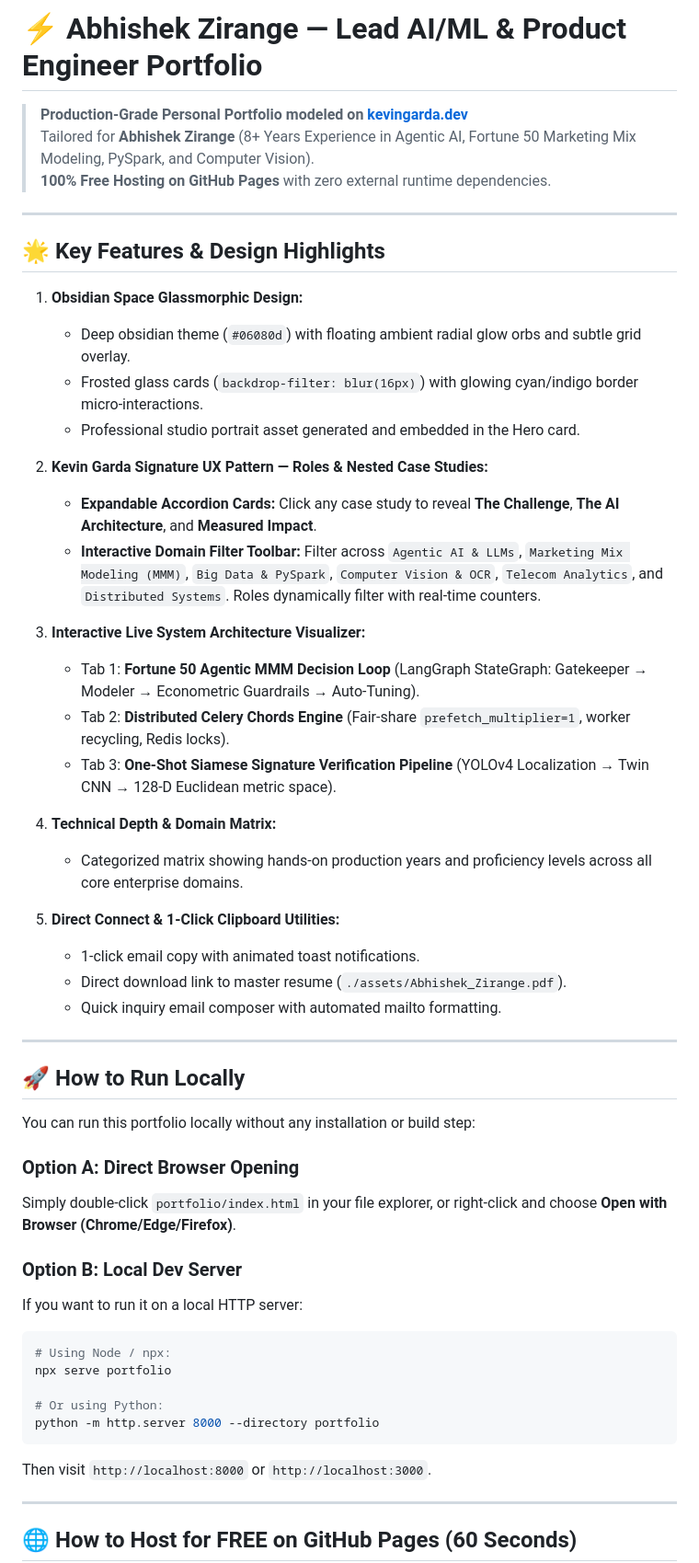
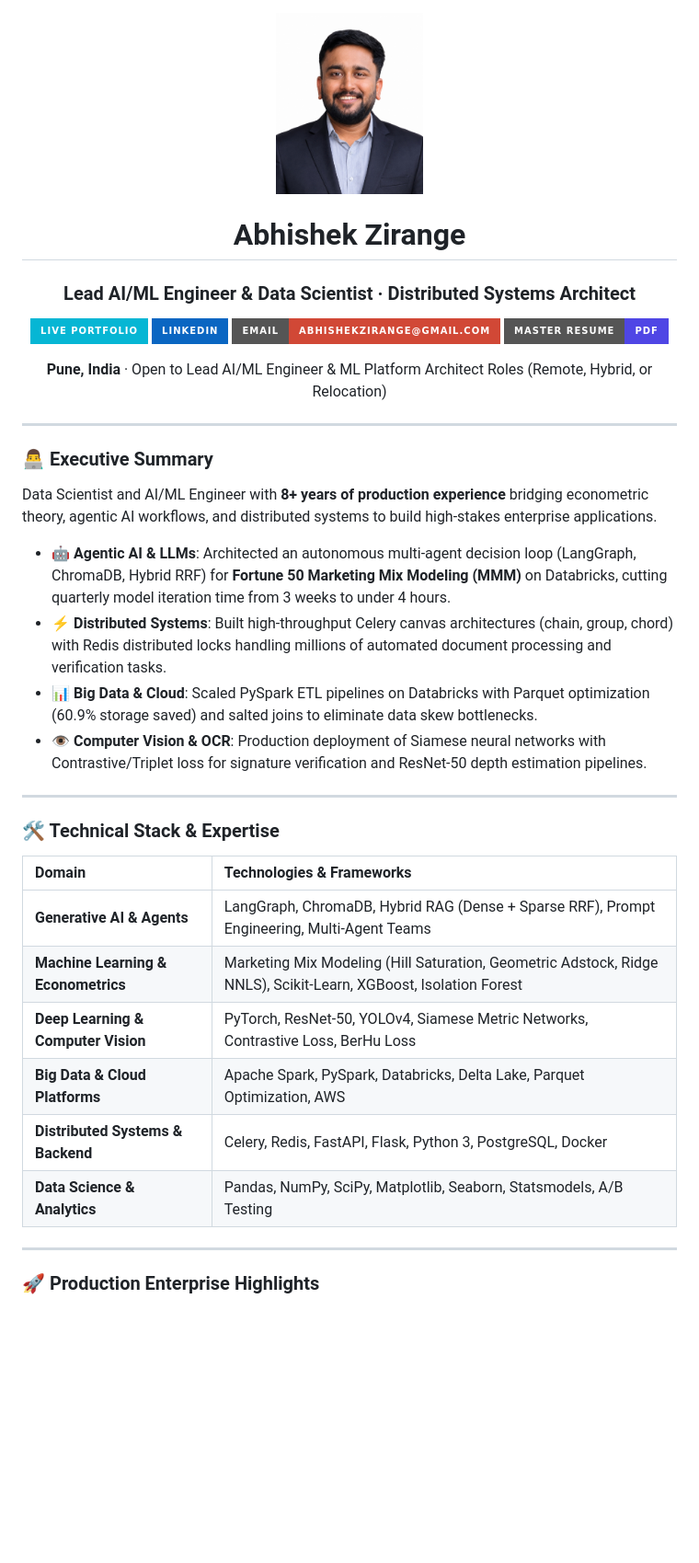
Before and after one commit to abhishekzirange/abhishekzirange, a Markdown page: README.md, the part around one of its changes. Shown at 92% size. GitHub-like rendering; badges without logos; blank space fills up the shorter version.

Commit message:
docs: replace internal portfolio scaffolding with official profile README featuring photo and bio

````diff
--- a/README.md
+++ b/README.md
@@ -1,56 +1,44 @@
-# ⚡ Abhishek Zirange — Lead AI/ML & Product Engineer Portfolio
+<div align="center">
 
-> **Production-Grade Personal Portfolio modeled on [kevingarda.dev](https://kevingarda.dev/)**
-> Tailored for **Abhishek Zirange** (8+ Years Experience in Agentic AI, Fortune 50 Marketing Mix Modeling, PySpark, and Computer Vision).
-> **100% Free Hosting on GitHub Pages** with zero external runtime dependencies.
+  <img src="https://raw.githubusercontent.com/abhishekzirange/abhishekzirange/main/assets/abhishek-zirange-profile.jpg" alt="Abhishek Zirange" width="160" height="160" style="border-radius: 50%; object-fit: cover; border: 3px solid #06b6d4;" />
+
+  # Abhishek Zirange
+  ### Lead AI/ML Engineer & Data Scientist · Distributed Systems Architect
+
+  [![Portfolio](https://img.shields.io/badge/Live_Portfolio-06B6D4?style=for-the-badge&logo=google-chrome&logoColor=white)](https://abhishekzirange.github.io/)
+  [![LinkedIn](https://img.shields.io/badge/LinkedIn-0A66C2?style=for-the-badge&logo=linkedin&logoColor=white)](https://www.linkedin.com/in/abhishek-zirange-41a001a4/)
+  [![Email](https://img.shields.io/badge/Email-abhishekzirange%40gmail.com-D14836?style=for-the-badge&logo=gmail&logoColor=white)](mailto:abhishekzirange@gmail.com)
+  [![Resume](https://img.shields.io/badge/Master_Resume-PDF-4F46E5?style=for-the-badge&logo=adobe-acrobat-reader&logoColor=white)](https://raw.githubusercontent.com/abhishekzirange/abhishekzirange/main/assets/Abhishek_Zirange.pdf)
+
+  <p><strong>Pune, India</strong> · Open to Lead AI/ML Engineer & ML Platform Architect Roles (Remote, Hybrid, or Relocation)</p>
+
+</div>
 
 ---
 
-## 🌟 Key Features & Design Highlights
+### 👨‍💻 Executive Summary
 
-1. **Obsidian Space Glassmorphic Design:**
-   - Deep obsidian theme (`#06080d`) with floating ambient radial glow orbs and subtle grid overlay.
-   - Frosted glass cards (`backdrop-filter: blur(16px)`) with glowing cyan/indigo border micro-interactions.
-   - Professional studio portrait asset generated and embedded in the Hero card.
+Data Scientist and AI/ML Engineer with **8+ years of production experience** bridging econometric theory, agentic AI workflows, and distributed systems to build high-stakes enterprise applications.
 
-2. **Kevin Garda Signature UX Pattern — Roles & Nested Case Studies:**
-   - **Expandable Accordion Cards:** Click any case study to reveal **The Challenge**, **The AI Architecture**, and **Measured Impact**.
-   - **Interactive Domain Filter Toolbar:** Filter across `Agentic AI & LLMs`, `Marketing Mix Modeling (MMM)`, `Big Data & PySpark`, `Computer Vision & OCR`, `Telecom Analytics`, and `Distributed Systems`. Roles dynamically filter with real-time counters.
-
-3. **Interactive Live System Architecture Visualizer:**
-   - Tab 1: **Fortune 50 Agentic MMM Decision Loop** (LangGraph StateGraph: Gatekeeper &rarr; Modeler &rarr; Econometric Guardrails &rarr; Auto-Tuning).
-   - Tab 2: **Distributed Celery Chords Engine** (Fair-share `prefetch_multiplier=1`, worker recycling, Redis locks).
-   - Tab 3: **One-Shot Siamese Signature Verification Pipeline** (YOLOv4 Localization &rarr; Twin CNN &rarr; 128-D Euclidean metric space).
-
-4. **Technical Depth & Domain Matrix:**
-   - Categorized matrix showing hands-on production years and proficiency levels across all core enterprise domains.
-
-5. **Direct Connect & 1-Click Clipboard Utilities:**
-   - 1-click email copy with animated toast notifications.
-   - Direct download link to master resume (`./assets/Abhishek_Zirange.pdf`).
-   - Quick inquiry email composer with automated mailto formatting.
+- 🤖 **Agentic AI & LLMs**: Architected an autonomous multi-agent decision loop (LangGraph, ChromaDB, Hybrid RRF) for **Fortune 50 Marketing Mix Modeling (MMM)** on Databricks, cutting quarterly model iteration time from 3 weeks to under 4 hours.
+- ⚡ **Distributed Systems**: Built high-throughput Celery canvas architectures (chain, group, chord) with Redis distributed locks handling millions of automated document processing and verification tasks.
+- 📊 **Big Data & Cloud**: Scaled PySpark ETL pipelines on Databricks with Parquet optimization (60.9% storage saved) and salted joins to eliminate data skew bottlenecks.
+- 👁️ **Computer Vision & OCR**: Production deployment of Siamese neural networks with Contrastive/Triplet loss for signature verification and ResNet-50 depth estimation pipelines.
 
 ---
 
-## 🚀 How to Run Locally
+### 🛠️ Technical Stack & Expertise
 
-You can run this portfolio locally without any installation or build step:
-
-### Option A: Direct Browser Opening
-Simply double-click `portfolio/index.html` in your file explorer, or right-click and choose **Open with Browser (Chrome/Edge/Firefox)**.
-
-### Option B: Local Dev Server
-If you want to run it on a local HTTP server:
-```bash
-# Using Node / npx:
-npx serve portfolio
-
-# Or using Python:
-python -m http.server 8000 --directory portfolio
-```
-Then visit `http://localhost:8000` or `http://localhost:3000`.
+| Domain | Technologies & Frameworks |
+| :--- | :--- |
+| **Generative AI & Agents** | LangGraph, ChromaDB, Hybrid RAG (Dense + Sparse RRF), Prompt Engineering, Multi-Agent Teams |
+| **Machine Learning & Econometrics** | Marketing Mix Modeling (Hill Saturation, Geometric Adstock, Ridge NNLS), Scikit-Learn, XGBoost, Isolation Forest |
+| **Deep Learning & Computer Vision** | PyTorch, ResNet-50, YOLOv4, Siamese Metric Networks, Contrastive Loss, BerHu Loss |
+| **Big Data & Cloud Platforms** | Apache Spark, PySpark, Databricks, Delta Lake, Parquet Optimization, AWS |
+| **Distributed Systems & Backend** | Celery, Redis, FastAPI, Flask, Python 3, PostgreSQL, Docker |
+| **Data Science & Analytics** | Pandas, NumPy, SciPy, Matplotlib, Seaborn, Statsmodels, A/B Testing |
 
 ---
 
-## 🌐 How to Host for FREE on GitHub Pages (60 Seconds)
+### 🚀 Production Enterprise Highlights
 
````
Also changed, not shown: other parts of README.md (+6 -79 lines).
